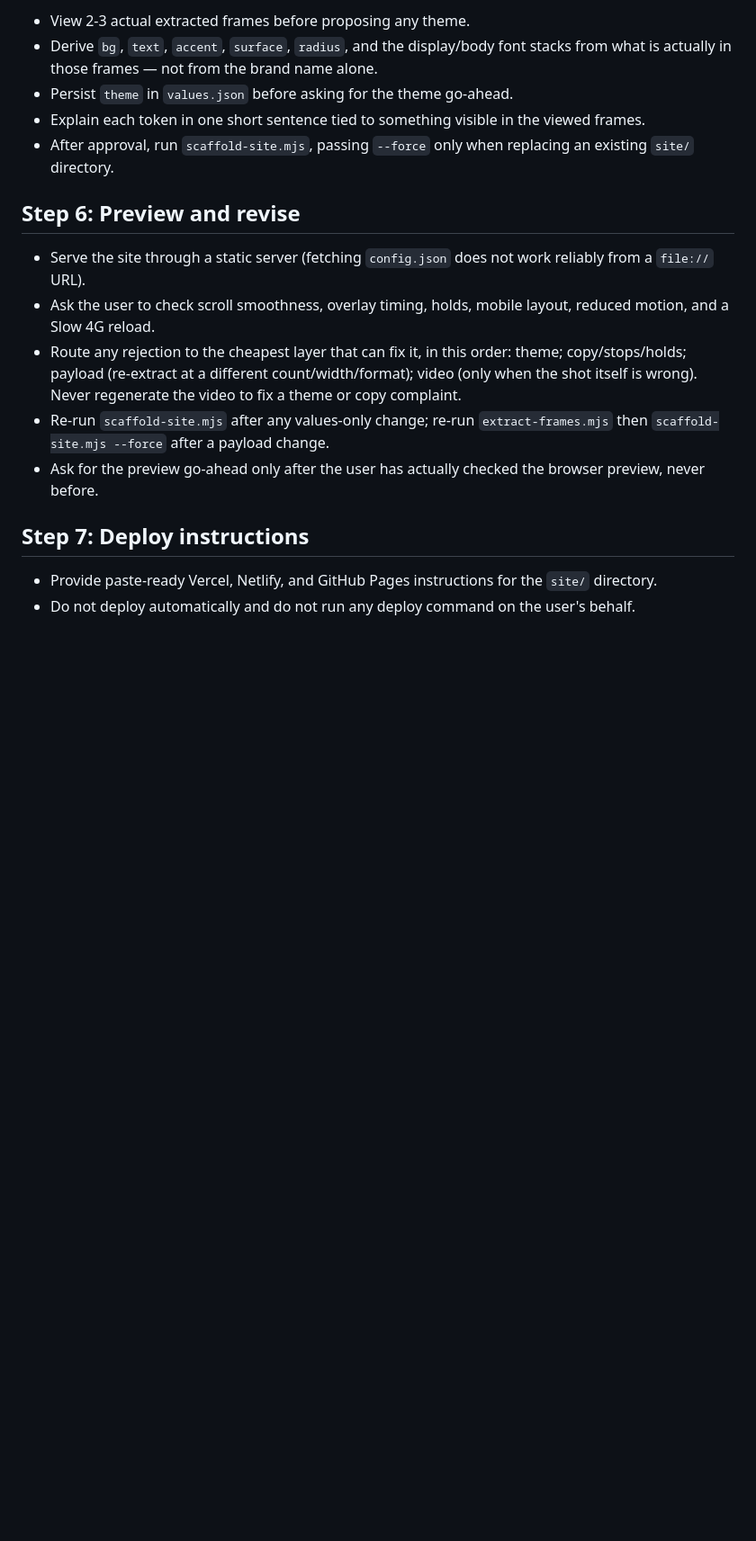
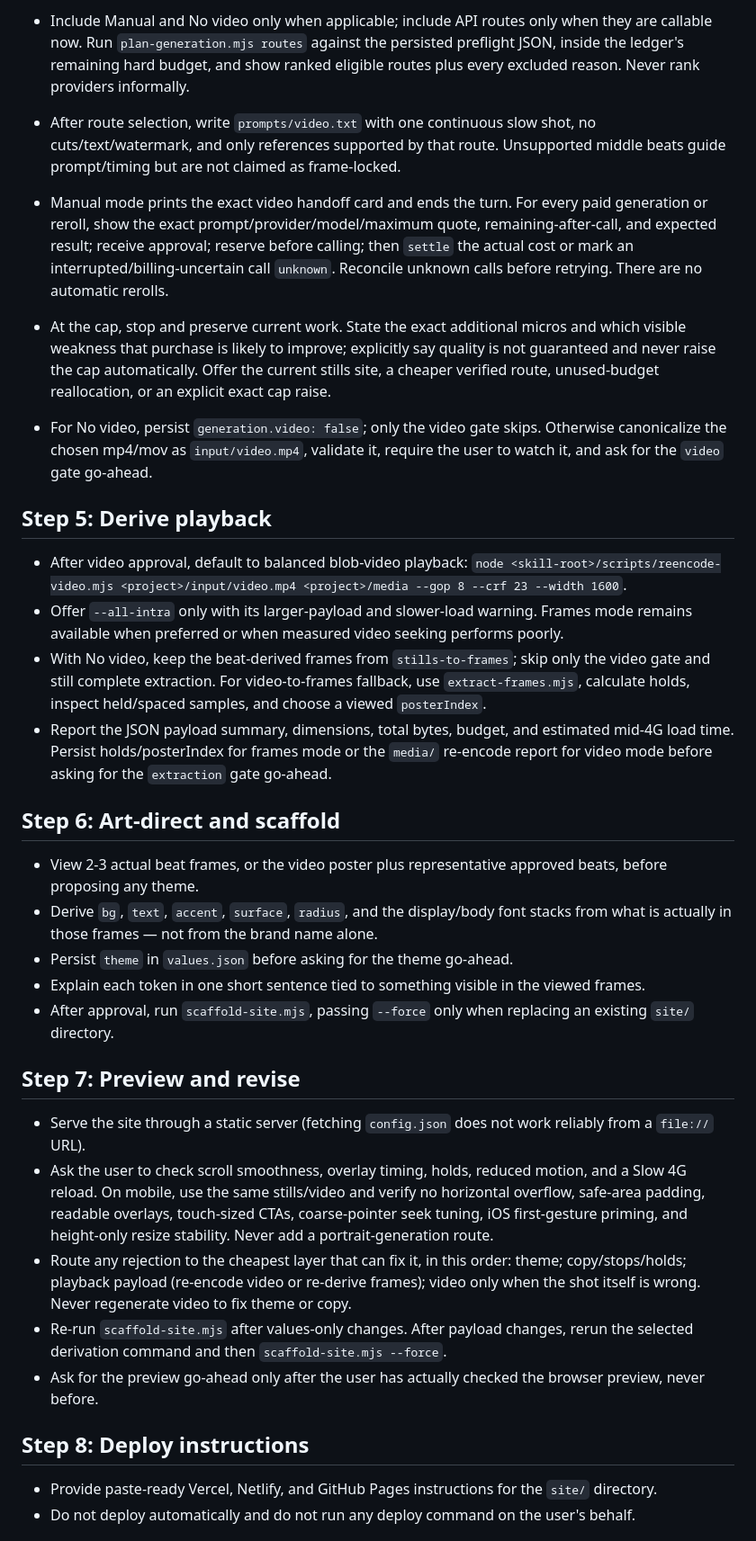
Before and after one commit to ryanli222/scroll-wizard, a Markdown page: SKILL.md, the part around one of its changes. Shown at 90% size. Rendered like a GitHub page; blank space fills up the shorter version.

```diff
--- a/SKILL.md
+++ b/SKILL.md
@@ -141,5 +155,42 @@ full artifact dump) — they are never skipped and never auto-approved.
 
-- View 2-3 actual extracted frames before proposing any theme.
+- Include Manual and No video only when applicable; include API routes only when they
+  are callable now. Run `plan-generation.mjs routes` against the persisted preflight
+  JSON, inside the ledger's remaining hard budget, and show ranked eligible routes plus
+  every excluded reason. Never rank providers informally.
+- After route selection, write `prompts/video.txt` with one continuous slow shot, no
+  cuts/text/watermark, and only references supported by that route. Unsupported middle
+  beats guide prompt/timing but are not claimed as frame-locked.
+- Manual mode prints the exact video handoff card and ends the turn. For every paid
+  generation or reroll, show the exact prompt/provider/model/maximum quote,
+  remaining-after-call, and expected result; receive approval; reserve before calling;
+  then `settle` the actual cost or mark an interrupted/billing-uncertain call `unknown`.
+  Reconcile unknown calls before retrying. There are no automatic rerolls.
+- At the cap, stop and preserve current work. State the exact additional micros and
+  which visible weakness that purchase is likely to improve; explicitly say quality is
+  not guaranteed and never raise the cap automatically. Offer the current stills site,
+  a cheaper verified route, unused-budget reallocation, or an explicit exact cap raise.
+- For No video, persist `generation.video: false`; only the video gate skips. Otherwise
+  canonicalize the chosen mp4/mov as `input/video.mp4`, validate it, require the user to
+  watch it, and ask for the `video` gate go-ahead.
+
+## Step 5: Derive playback
+
+- After video approval, default to balanced blob-video playback:
+  `node <skill-root>/scripts/reencode-video.mjs <project>/input/video.mp4 <project>/media --gop 8 --crf 23 --width 1600`.
+- Offer `--all-intra` only with its larger-payload and slower-load warning. Frames mode
+  remains available when preferred or when measured video seeking performs poorly.
+- With No video, keep the beat-derived frames from `stills-to-frames`; skip only the
+  video gate and still complete extraction. For video-to-frames fallback, use
+  `extract-frames.mjs`, calculate holds, inspect held/spaced samples, and choose a viewed
+  `posterIndex`.
+- Report the JSON payload summary, dimensions, total bytes, budget, and estimated
+  mid-4G load time. Persist holds/posterIndex for frames mode or the `media/` re-encode
+  report for video mode before asking for the `extraction` gate go-ahead.
+
+## Step 6: Art-direct and scaffold
+
+- View 2-3 actual beat frames, or the video poster plus representative approved beats,
+  before proposing any theme.
 - Derive `bg`, `text`, `accent`, `surface`, `radius`, and the display/body font stacks
   from what is actually in those frames — not from the brand name alone.
 - Persist `theme` in `values.json` before asking for the theme go-ahead.
@@ -148,22 +199,24 @@ full artifact dump) — they are never skipped and never auto-approved.
 - After approval, run `scaffold-site.mjs`, passing `--force` only when replacing an
   existing `site/` directory.
 
-## Step 6: Preview and revise
+## Step 7: Preview and revise
 
 - Serve the site through a static server (fetching `config.json` does not work
   reliably from a `file://` URL).
-- Ask the user to check scroll smoothness, overlay timing, holds, mobile layout,
-  reduced motion, and a Slow 4G reload.
+- Ask the user to check scroll smoothness, overlay timing, holds, reduced motion, and a
+  Slow 4G reload. On mobile, use the same stills/video and verify no horizontal
+  overflow, safe-area padding, readable overlays, touch-sized CTAs, coarse-pointer seek
+  tuning, iOS first-gesture priming, and height-only resize stability. Never add a
+  portrait-generation route.
 - Route any rejection to the cheapest layer that can fix it, in this order: theme;
-  copy/stops/holds; payload (re-extract at a different count/width/format); video
-  (only when the shot itself is wrong). Never regenerate the video to fix a theme or
-  copy complaint.
-- Re-run `scaffold-site.mjs` after any values-only change; re-run
-  `extract-frames.mjs` then `scaffold-site.mjs --force` after a payload change.
+  copy/stops/holds; playback payload (re-encode video or re-derive frames); video only
+  when the shot itself is wrong. Never regenerate video to fix theme or copy.
+- Re-run `scaffold-site.mjs` after values-only changes. After payload changes, rerun the
+  selected derivation command and then `scaffold-site.mjs --force`.
 - Ask for the preview go-ahead only after the user has actually checked the browser
   preview, never before.
 
-## Step 7: Deploy instructions
+## Step 8: Deploy instructions
 
 - Provide paste-ready Vercel, Netlify, and GitHub Pages instructions for the `site/`
   directory.
```
Also changed, not shown: other parts of SKILL.md (+74 -44 lines), 1 other file.
